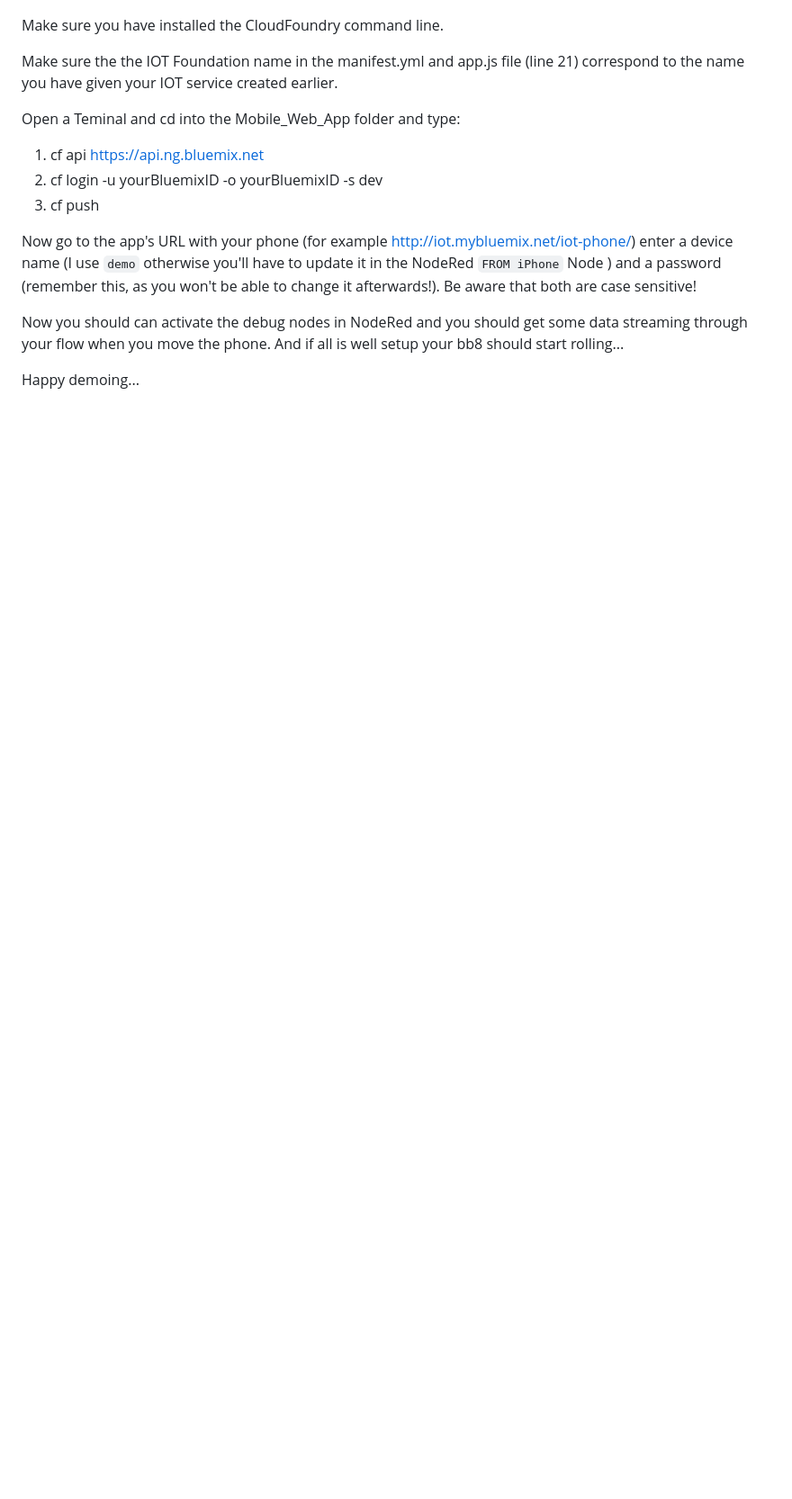
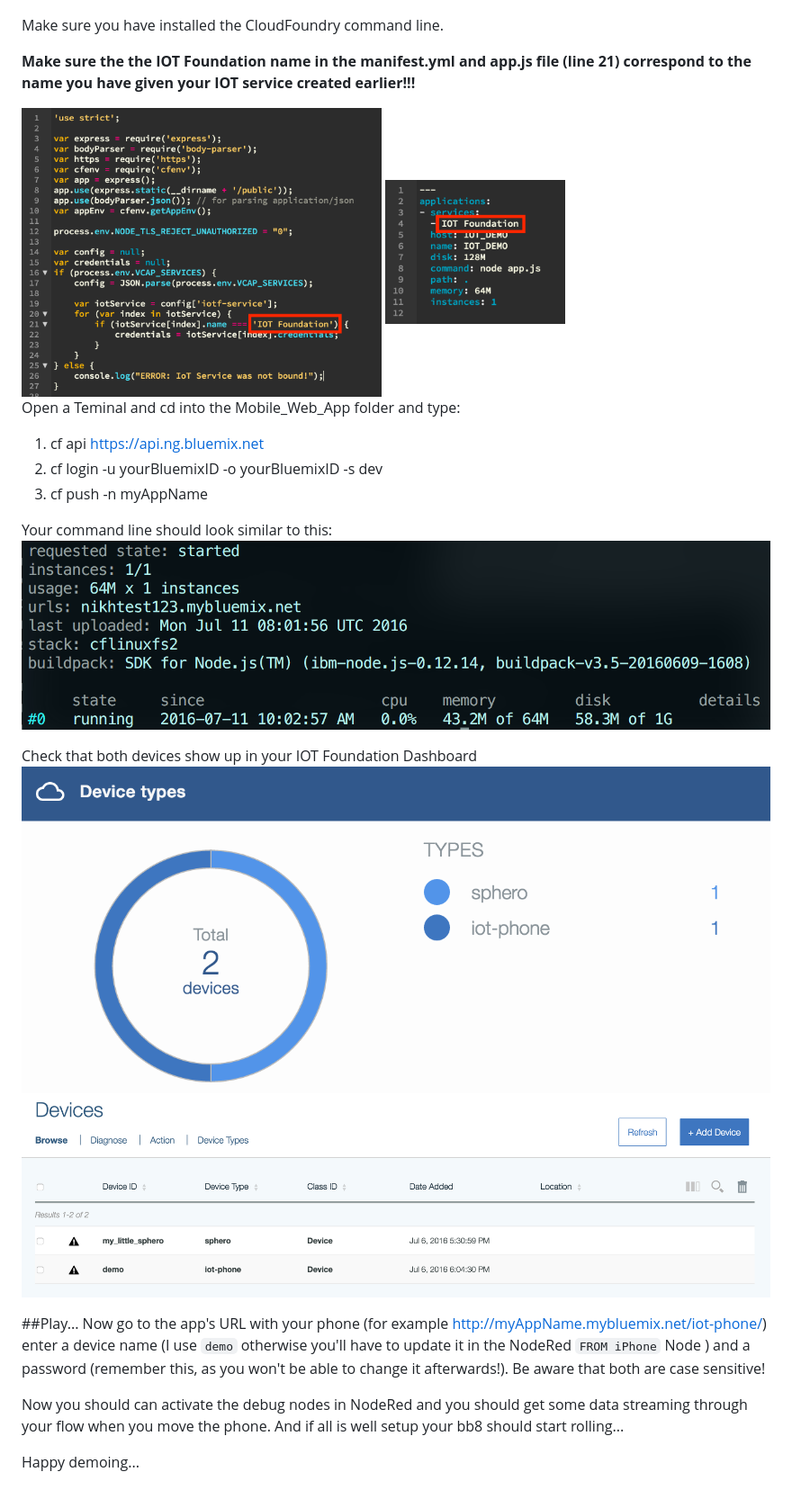
Before and after one commit to niklaushirt/bb8_demo, a Markdown page: README.md, the part around the change. Shown: that part at 90% size. GitHub-like rendering; pictures changed too: images/cf_push.jpg (added), images/config.png (added), images/devices.png (added); blank space fills up the shorter version.

```diff
--- a/README.md
+++ b/README.md
@@ -161,15 +161,28 @@ For example, replace `my_little_sphero ` with your deviceid.
 
 Make sure you have installed the CloudFoundry command line.
 
-Make sure the the IOT Foundation name in the manifest.yml and app.js file (line 21) correspond to the name you have given your IOT service created earlier.
+**Make sure the the IOT Foundation name in the manifest.yml and app.js file (line 21) correspond to the name you have given your IOT service created earlier!!!**
+
+<img src="images/config.png" width="400">
+<img src="images/manifest.png" width="200">
+
 
 Open a Teminal and cd into the Mobile_Web_App folder and type:
 
 1. cf api https://api.ng.bluemix.net
 2. cf login -u yourBluemixID -o yourBluemixID -s dev
-3. cf push
+3. cf push -n myAppName
 
-Now go to the app's URL with your phone (for example http://iot.mybluemix.net/iot-phone/) enter a device name (I use `demo` otherwise you'll have to update it in the NodeRed `FROM iPhone` Node ) and a password (remember this, as you won't be able to change it afterwards!).
+Your command line should look similar to this:
+![alt text](images/cf_push.jpg	 "Command Line")
+
+
+Check that both devices show up in your IOT Foundation Dashboard
+![alt text](images/devicesgraph.png	 "Command Line")
+![alt text](images/devices.png	 "Command Line")
+
+##Play...
+Now go to the app's URL with your phone (for example http://myAppName.mybluemix.net/iot-phone/) enter a device name (I use `demo` otherwise you'll have to update it in the NodeRed `FROM iPhone` Node ) and a password (remember this, as you won't be able to change it afterwards!).
 Be aware that both are case sensitive!
 
 Now you should can activate the debug nodes in NodeRed and you should get some data streaming through your flow when you move the phone.
```
Also changed, not shown: 2 other files.
